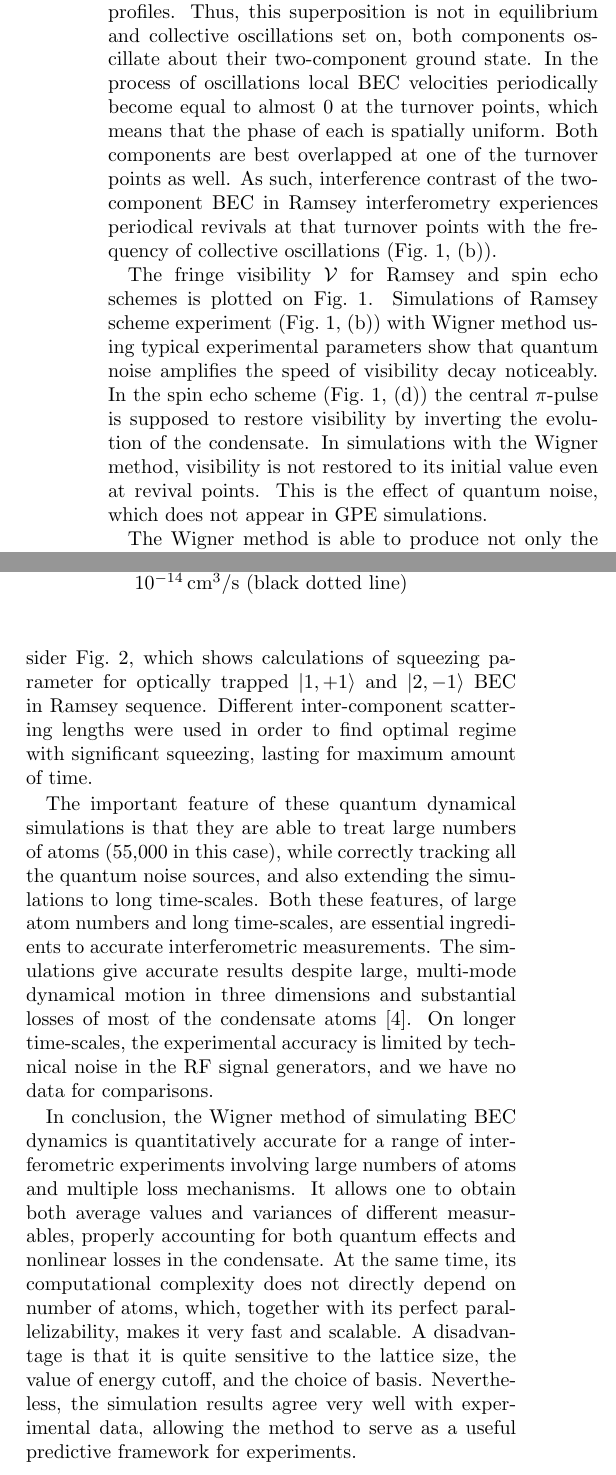
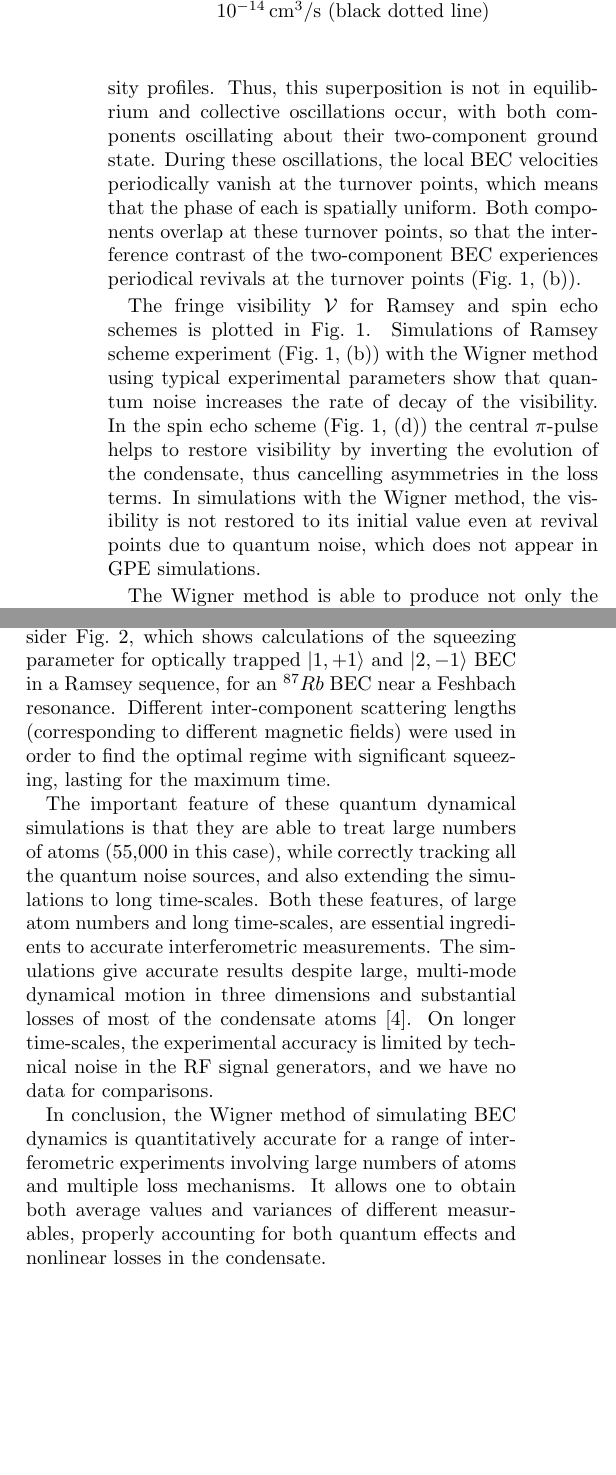
Before and after one commit to fjarri-attic/qsim_letter_2011, a LaTeX paper (qsim.tex): two parts of the columns of page 4 of 5 before the commit and two parts of the columns of page 4 of 4 after it, joined at a grey line, cut so that both start at the same text, the shorter picture padded with empty space. Compiled offline with pdfLaTeX.

Commit message:
qsim.tex: (PD) size reduction + various grammar and phrasing fixes

```diff
--- a/qsim.tex
+++ b/qsim.tex
@@ -416,4 +401,0 @@ while state $\ket{1,-1}$ is pushed towards the edges of it~\cite{Mertes2007}.
-However, after the short $\pi/2$ pulse is applied, both components have parabolic density profiles.
-Thus, this superposition is not in equilibrium and collective oscillations set on,
-both components oscillate about their two-component ground state.
-In the process of oscillations local BEC velocities periodically become equal to almost $0$ at the turnover points,
@@ -420,17 +405,20 @@ In the process of oscillations local BEC velocities periodically become equal to
+However, both components initially have parabolic density profiles.
+Thus, this superposition is not in equilibrium and collective oscillations occur,
+with both components oscillating about their two-component ground state.
+During these oscillations, the local BEC velocities periodically vanish at the turnover points,
 which means that the phase of each is spatially uniform.
-Both components are best overlapped at one of the turnover points as well.
-As such, interference contrast of the two-component BEC in Ramsey interferometry experiences periodical revivals at that
-turnover points with the frequency of collective oscillations~(\figref{fig:visibility},~(b)).
+Both components overlap at these turnover points, so that
+the interference contrast of the two-component BEC experiences periodical revivals at the
+turnover points~(\figref{fig:visibility},~(b)).
 % TODO maybe need a better join of this with the next paragraph, avoid repeating visibility
 
-The fringe visibility $\mathcal{V}$ for Ramsey and spin echo schemes is plotted on~\figref{fig:visibility}.
-Simulations of Ramsey scheme experiment (\figref{fig:visibility},~(b)) with Wigner method
+The fringe visibility $\mathcal{V}$ for Ramsey and spin echo schemes is plotted in~\figref{fig:visibility}.
+Simulations of Ramsey scheme experiment (\figref{fig:visibility},~(b)) with the Wigner method
 using typical experimental parameters
-show that quantum noise amplifies the speed of visibility decay noticeably.
-In the spin echo scheme (\figref{fig:visibility},~(d)) the central $\pi$-pulse is supposed
-to restore visibility by inverting the evolution of the condensate.
-In simulations with the Wigner method, visibility is not restored to its initial value even at revival points.
-This is the effect of quantum noise, which does not appear in GPE simulations.
+show that quantum noise increases the rate of decay of the visibility.
+In the spin echo scheme (\figref{fig:visibility},~(d)) the central $\pi$-pulse helps
+to restore visibility by inverting the evolution of the condensate, thus cancelling asymmetries in the loss terms.
+In simulations with the Wigner method, the visibility is not restored to its initial value even at revival points due to quantum noise, which does not appear in GPE simulations.
 
 \begin{figure}
 	\includegraphics{figures_generated/ramsey_squeezing.pdf}
@@ -462,10 +450,10 @@ This parameter serves as a measure of atomic entanglement in the condensate,
 when the state is entangled if $\xi^2 < 1$~\cite{Sorensen2001}.
 It can be represented using moments of field operators $\widehat{\Psi}_1$
 and $\widehat{\Psi}_2$~\cite{Li2009}.
-As an illustration consider~\figref{fig:squeezing}, which shows calculations of squeezing parameter
-for optically trapped $\ket{1,+1}$ and $\ket{2,-1}$ BEC in Ramsey sequence.
-Different inter-component scattering lengths were used in order to find optimal regime
-with significant squeezing, lasting for maximum amount of time.
+As an illustration consider~\figref{fig:squeezing}, which shows calculations of the squeezing parameter
+for optically trapped $\ket{1,+1}$ and $\ket{2,-1}$ BEC in a Ramsey sequence, for an $^{87}Rb$ BEC near a Feshbach resonance.
+Different inter-component scattering lengths (corresponding to different magnetic fields) were used in order to find the optimal regime
+with significant squeezing, lasting for the maximum time.
 
 The important feature of these quantum dynamical simulations
 is that they are able to treat large numbers of atoms (55,000 in this case),
@@ -482,12 +470,6 @@ is quantitatively accurate  for a range of interferometric experiments
 involving large numbers of atoms and multiple loss mechanisms.
 It allows one to obtain both average values and variances of different measurables,
 properly accounting for both quantum effects and nonlinear losses in the condensate.
-At the same time, its computational complexity does not directly depend on number of atoms,
-which, together with its perfect parallelizability, makes it very fast and scalable.
-A disadvantage is that it is quite sensitive to the lattice size, the value of energy cutoff, and
-the choice of basis.
-Nevertheless,  the simulation results agree very well with experimental data,
-allowing the method to serve as a useful predictive framework for experiments.
 
 \bibliography{qsim.bib}
 
```
Also changed, not shown: qsim.tex (55 more changed lines).
